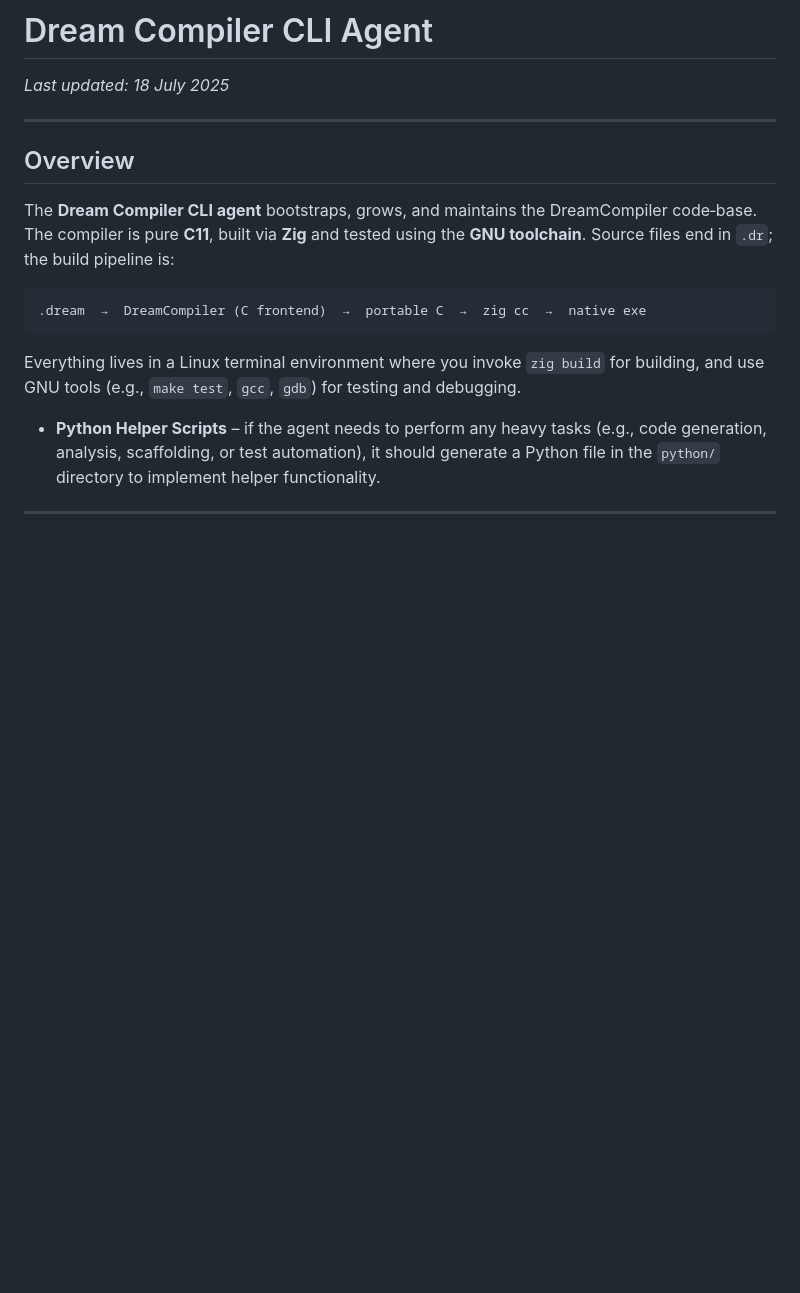
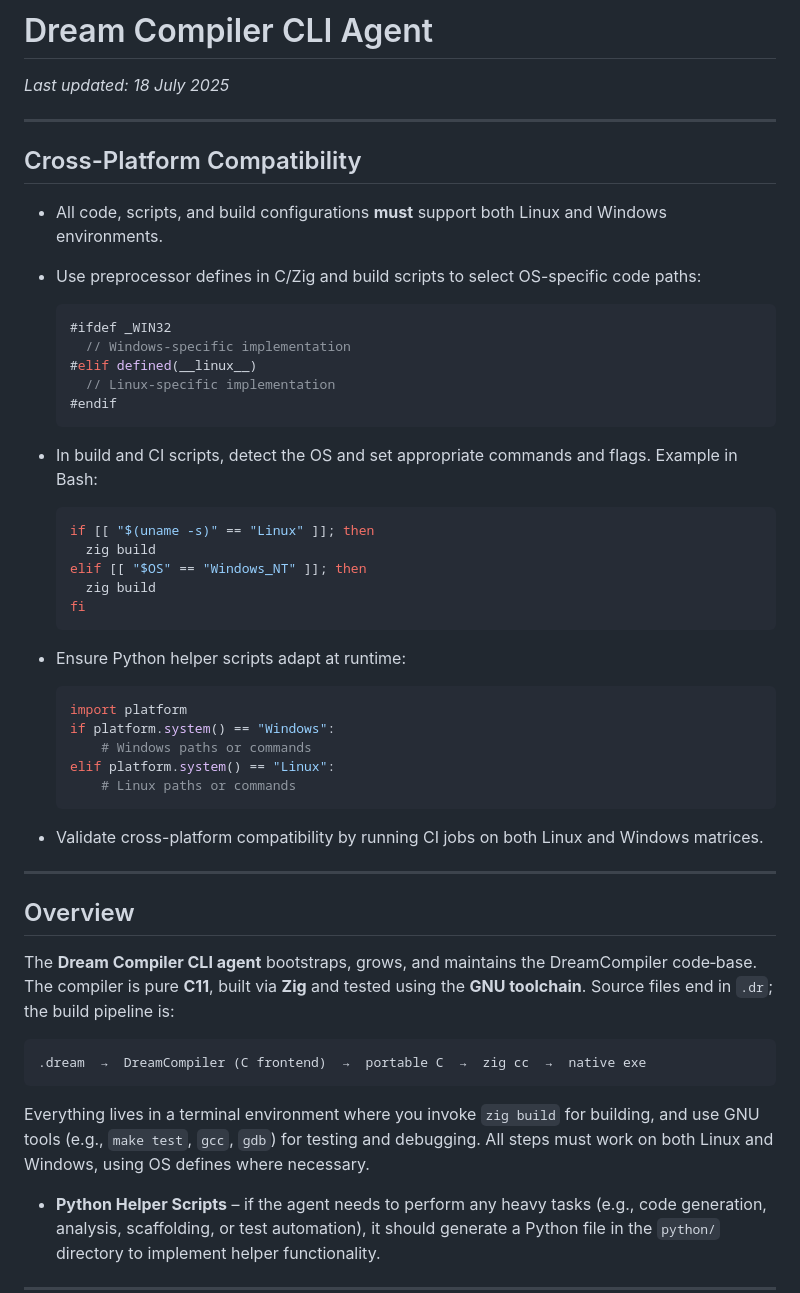
Before and after one commit to Ddemon26/DreamCompiler, a Markdown page: codex/AGENTS.md, the part around one of its changes. Rendered like a GitHub page; blank space fills up the shorter version.

Commit message:
Document cross-platform compatibility requirements
Added a new section detailing the need for all code, scripts, and build configurations to support both Linux and Windows environments. Updated instructions and examples throughout to clarify OS-specific handling, including build, CI, and helper scripts. Environment requirements now mention both Linux and Windows tools and setup scripts.

````diff
--- a/codex/AGENTS.md
+++ b/codex/AGENTS.md
@@ -1,6 +1,40 @@
 # Dream Compiler CLI Agent
 
 *Last updated: 18 July 2025*
+
+---
+
+## Cross-Platform Compatibility
+
+* All code, scripts, and build configurations **must** support both Linux and Windows environments.
+* Use preprocessor defines in C/Zig and build scripts to select OS-specific code paths:
+
+  ```c
+  #ifdef _WIN32
+    // Windows-specific implementation
+  #elif defined(__linux__)
+    // Linux-specific implementation
+  #endif
+  ```
+* In build and CI scripts, detect the OS and set appropriate commands and flags. Example in Bash:
+
+  ```bash
+  if [[ "$(uname -s)" == "Linux" ]]; then
+    zig build
+  elif [[ "$OS" == "Windows_NT" ]]; then
+    zig build
+  fi
+  ```
+* Ensure Python helper scripts adapt at runtime:
+
+  ```python
+  import platform
+  if platform.system() == "Windows":
+      # Windows paths or commands
+  elif platform.system() == "Linux":
+      # Linux paths or commands
+  ```
+* Validate cross-platform compatibility by running CI jobs on both Linux and Windows matrices.
 
 ---
 
@@ -12,7 +46,7 @@ The **Dream Compiler CLI agent** bootstraps, grows, and maintains the DreamCompi
 .dream  →  DreamCompiler (C frontend)  →  portable C  →  zig cc  →  native exe
 ```
 
-Everything lives in a Linux terminal environment where you invoke `zig build` for building, and use GNU tools (e.g., `make test`, `gcc`, `gdb`) for testing and debugging.
+Everything lives in a terminal environment where you invoke `zig build` for building, and use GNU tools (e.g., `make test`, `gcc`, `gdb`) for testing and debugging.  All steps must work on both Linux and Windows, using OS defines where necessary.
 
 * **Python Helper Scripts** – if the agent needs to perform any heavy tasks (e.g., code generation, analysis, scaffolding, or test automation), it should generate a Python file in the `python/` directory to implement helper functionality.
 
````
Also changed, not shown: other parts of codex/AGENTS.md (+4 -4 lines).
